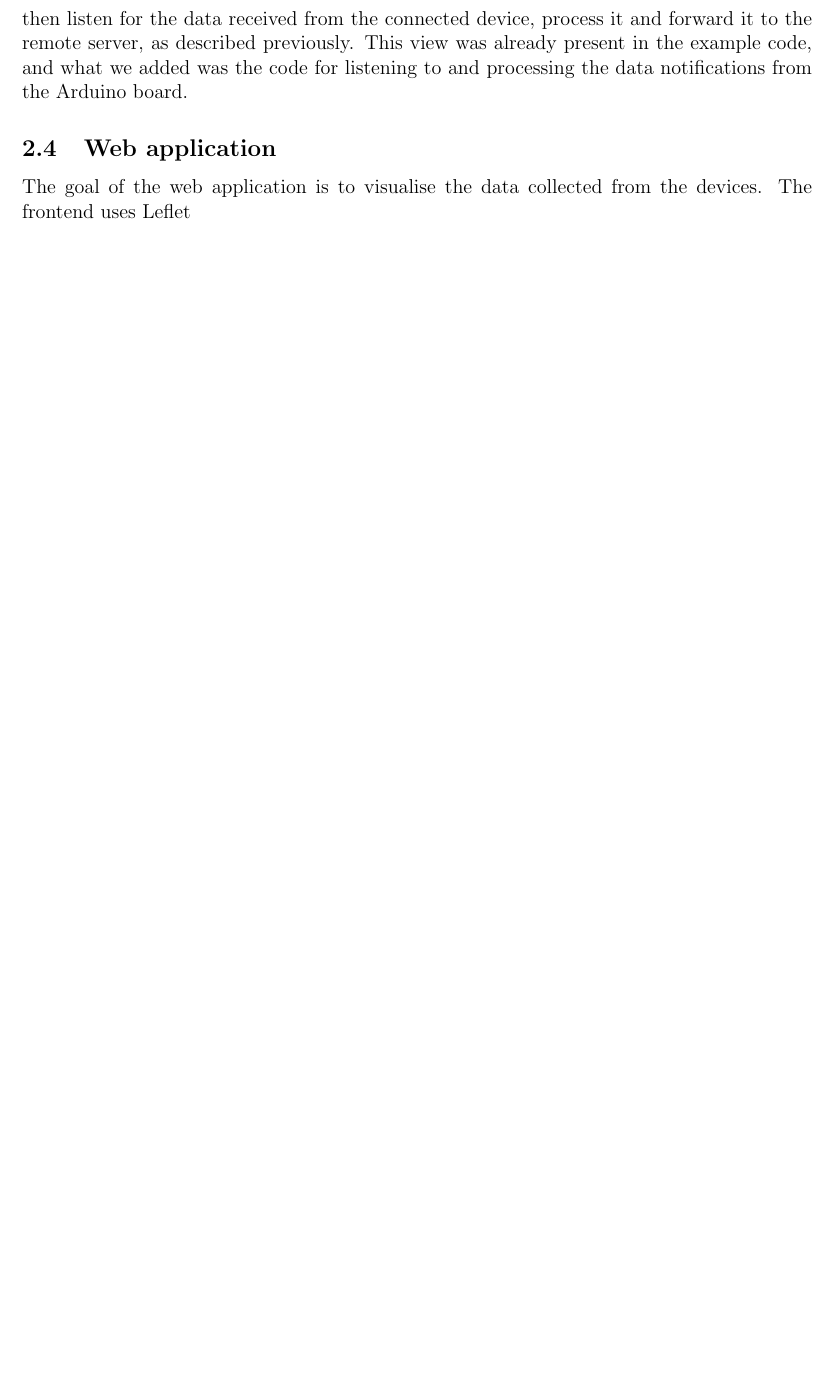
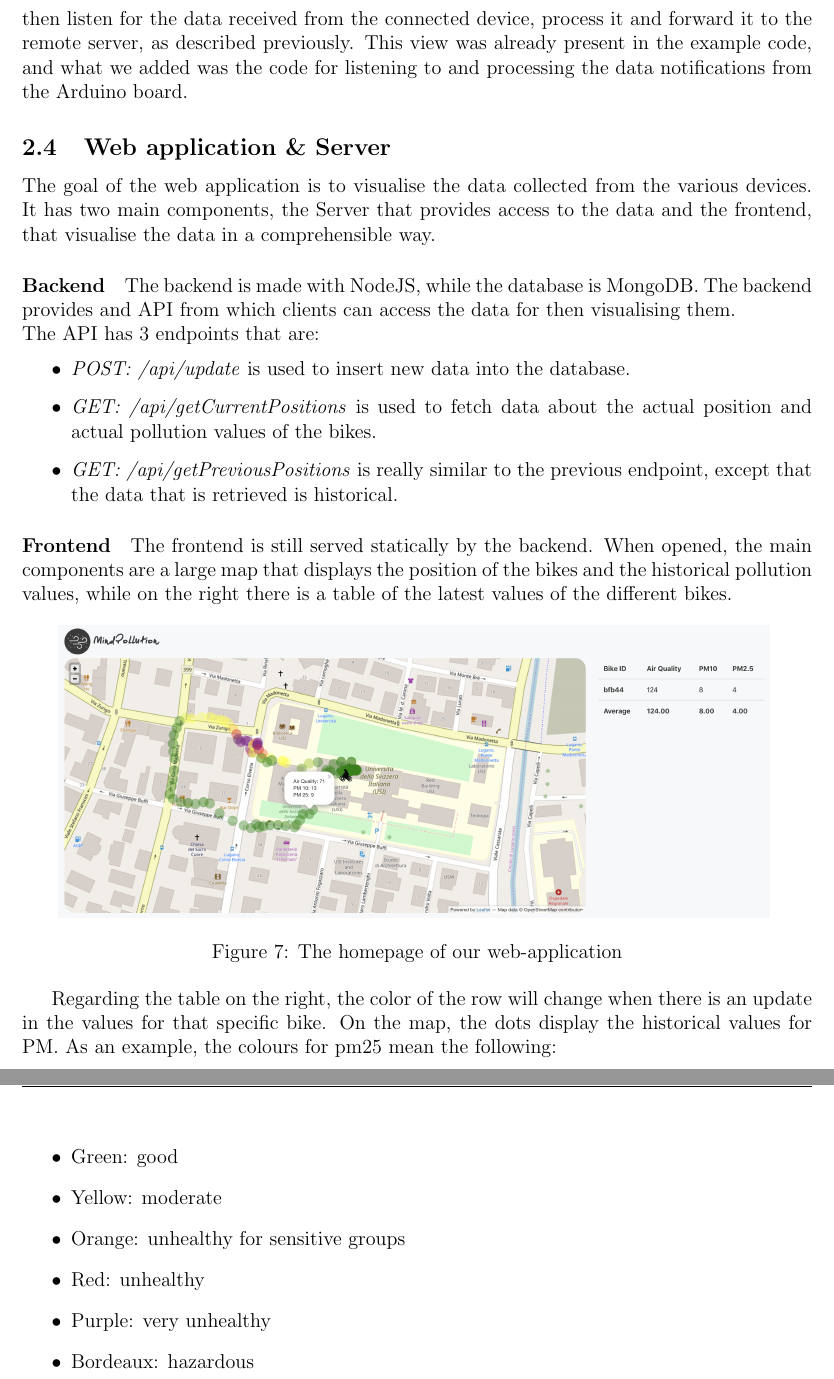
Before and after one commit to taier1/cyber-physical-project, a LaTeX document (report/report.tex): part of page 8 of 9 before the commit and two parts of pages 8 and 9 of 10 after it, the two joined at a grey line, cut so that both start at the same text, the shorter picture padded with empty space. Compiled offline with pdfLaTeX.

Commit message:
Add web app

```diff
--- a/report/report.tex
+++ b/report/report.tex
@@ -230,8 +230,37 @@ The broken GPS sensor implied the need to find new ways to get the position of t
   When selecting a device, the other view is shown, visualizing more information related to that device and allowing the user to connect to it. The information shown includes the device address, the connection status, the last packet of data received as well as a list of the BLE services and characteristics that the device advertises. By tapping on a characteristic (in our case: \textit{``Pollution characteristic''}), notifications for it are enabled. The application will then listen for the data received from the connected device, process it and forward it to the remote server, as described previously.
   This view was already present in the example code, and what we added was the code for listening to and processing the data notifications from the Arduino board.
 
-  \subsection{Web application}
-  The goal of the web application is to visualise the data collected from the devices. The frontend uses Leflet
+  \subsection{Web application \& Server}
+  The goal of the web application is to visualise the data collected from the various devices. It has two main components, the Server that provides access to the data and the frontend, that visualise the data in a comprehensible way.
+
+  \paragraph{Backend} The backend is made with NodeJS, while the database is MongoDB. The backend provides and API from which clients can access the data for then visualising them. \\
+  The API has 3 endpoints that are:
+  \begin{itemize}
+  	\item \emph{POST: /api/update} is used to insert new data into the database.
+  	\item \emph{GET: /api/getCurrentPositions} is used to fetch data about the actual position and actual pollution values of the bikes.
+  	\item \emph{GET: /api/getPreviousPositions} is really similar to the previous endpoint, except that the data that is retrieved is historical.
+  \end{itemize}
+
+  \paragraph{Frontend}
+  The frontend is still served statically by the backend. When opened, the main components are a large map that displays the position of the bikes and the historical pollution values, while on the right there is a table  of the latest values of the different bikes.
+\begin{figure}[H]
+    \centering
+    \includegraphics[width=0.9\textwidth]{images/web.png}
+    \caption{The homepage of our web-application}
+    \label{fig:homepage}
+  \end{figure}
+
+Regarding the table on the right, the color of the row  will change when there is an update in the values for that specific bike. On the map, the dots display the historical values for PM.
+As an example, the colours for pm25 mean the following:
+\begin{itemize}
+	\item Green: good
+	\item Yellow: moderate
+	\item Orange: unhealthy for sensitive groups
+	\item Red:  unhealthy
+	\item Purple: very unhealthy
+	\item Bordeaux: hazardous
+\end{itemize}
+
   \newpage
   \section{Conclusions}
   The idea of using public bikes services to collect pollution data has been proven to be useful, especially since this service is widely used in cities. The device responsible for collecting data can be easily extended by using other sensors in addition to the ones that have been selected for this project, also providing different types of information from the current ones. Regarding the visualisation, it can provide detailed information about the quality of the air, giving insights about the areas that are more polluted. Regarding future work, sensors still have a significant impact on battery consumption, creating the need for improving the sampling of the data to save energy.  Right now, due to the missing GPS sensor, the tool is user-dependent. This can lead to problems since to collect data; users will need to download an application. This can be resolved by inserting the GPS in the device and by implementing the approach explained in Section 1.1.
```
Also changed, not shown: report/images/web.png (added).
